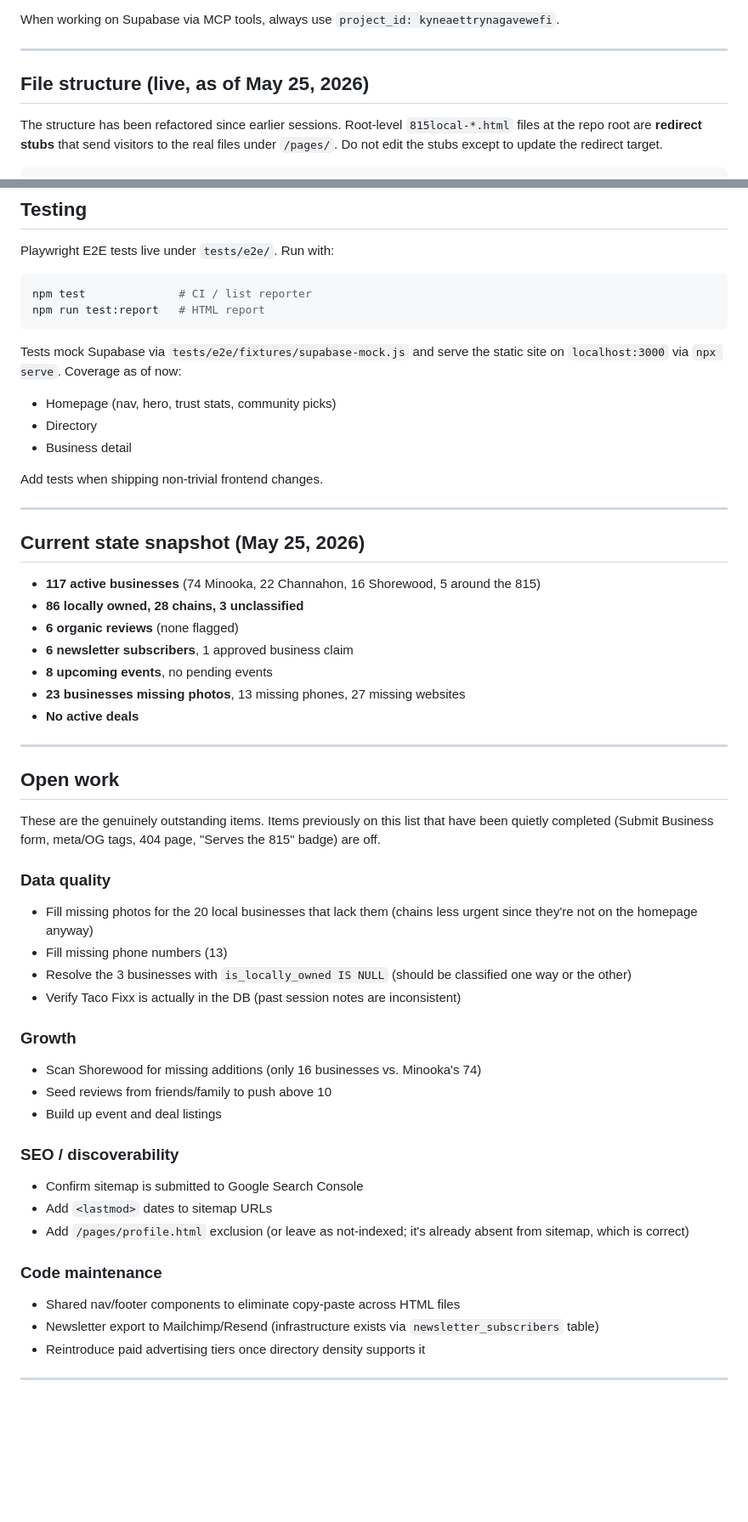
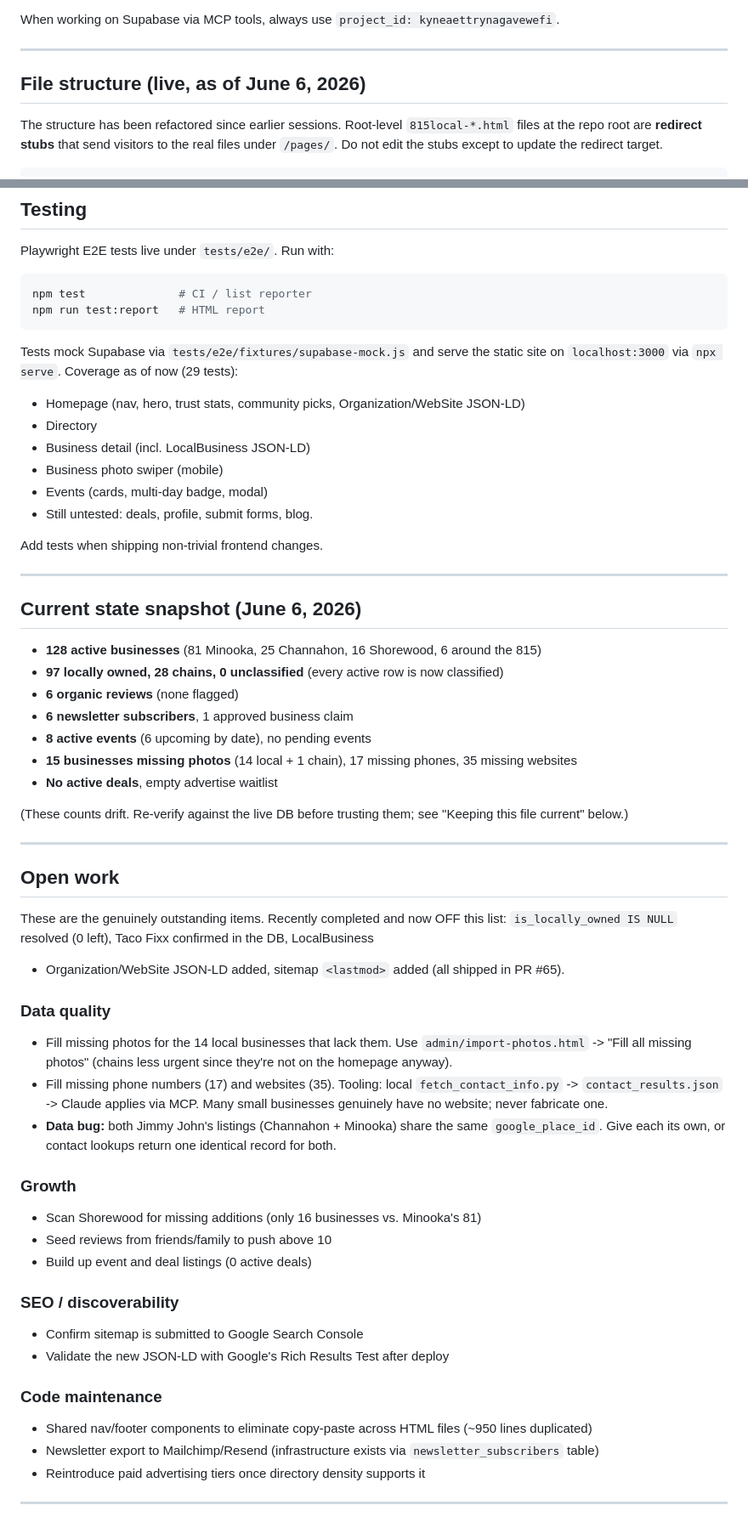
Before and after one commit to typommier/815local, a Markdown page: CLAUDE.md, 2 parts joined by grey strips. Shown at 85% size. Drawn GitHub-style; blank space fills up the shorter version.

````diff
--- a/CLAUDE.md
+++ b/CLAUDE.md
@@ -48,7 +48,7 @@ When working on Supabase via MCP tools, always use `project_id: kyneaettrynagave
 
 ---
 
-## File structure (live, as of May 25, 2026)
+## File structure (live, as of June 6, 2026)
 
 The structure has been refactored since earlier sessions. Root-level `815local-*.html` files at the repo root are **redirect stubs** that send visitors to the real files under `/pages/`. Do not edit the stubs except to update the redirect target.
 
@@ -337,49 +361,54 @@ npm test              # CI / list reporter
 npm run test:report   # HTML report
 ```
 
-Tests mock Supabase via `tests/e2e/fixtures/supabase-mock.js` and serve the static site on `localhost:3000` via `npx serve`. Coverage as of now:
-- Homepage (nav, hero, trust stats, community picks)
+Tests mock Supabase via `tests/e2e/fixtures/supabase-mock.js` and serve the static site on `localhost:3000` via `npx serve`. Coverage as of now (29 tests):
+- Homepage (nav, hero, trust stats, community picks, Organization/WebSite JSON-LD)
 - Directory
-- Business detail
+- Business detail (incl. LocalBusiness JSON-LD)
+- Business photo swiper (mobile)
+- Events (cards, multi-day badge, modal)
+- Still untested: deals, profile, submit forms, blog.
 
 Add tests when shipping non-trivial frontend changes.
 
 ---
 
-## Current state snapshot (May 25, 2026)
+## Current state snapshot (June 6, 2026)
 
-- **117 active businesses** (74 Minooka, 22 Channahon, 16 Shorewood, 5 around the 815)
-- **86 locally owned, 28 chains, 3 unclassified**
+- **128 active businesses** (81 Minooka, 25 Channahon, 16 Shorewood, 6 around the 815)
+- **97 locally owned, 28 chains, 0 unclassified** (every active row is now classified)
 - **6 organic reviews** (none flagged)
 - **6 newsletter subscribers**, 1 approved business claim
-- **8 upcoming events**, no pending events
-- **23 businesses missing photos**, 13 missing phones, 27 missing websites
-- **No active deals**
+- **8 active events** (6 upcoming by date), no pending events
+- **15 businesses missing photos** (14 local + 1 chain), 17 missing phones, 35 missing websites
+- **No active deals**, empty advertise waitlist
+
+(These counts drift. Re-verify against the live DB before trusting them; see "Keeping this file current" below.)
 
 ---
 
 ## Open work
 
-These are the genuinely outstanding items. Items previously on this list that have been quietly completed (Submit Business form, meta/OG tags, 404 page, "Serves the 815" badge) are off.
+These are the genuinely outstanding items. Recently completed and now OFF this list:
+`is_locally_owned IS NULL` resolved (0 left), Taco Fixx confirmed in the DB, LocalBusiness
++ Organization/WebSite JSON-LD added, sitemap `<lastmod>` added (all shipped in PR #65).
 
 ### Data quality
-- Fill missing photos for the 20 local businesses that lack them (chains less urgent since they're not on the homepage anyway)
-- Fill missing phone numbers (13)
-- Resolve the 3 businesses with `is_locally_owned IS NULL` (should be classified one way or the other)
-- Verify Taco Fixx is actually in the DB (past session notes are inconsistent)
+- Fill missing photos for the 14 local businesses that lack them. Use `admin/import-photos.html` -> "Fill all missing photos" (chains less urgent since they're not on the homepage anyway).
+- Fill missing phone numbers (17) and websites (35). Tooling: local `fetch_contact_info.py` -> `contact_results.json` -> Claude applies via MCP. Many small businesses genuinely have no website; never fabricate one.
+- **Data bug:** both Jimmy John's listings (Channahon + Minooka) share the same `google_place_id`. Give each its own, or contact lookups return one identical record for both.
 
 ### Growth
-- Scan Shorewood for missing additions (only 16 businesses vs. Minooka's 74)
+- Scan Shorewood for missing additions (only 16 businesses vs. Minooka's 81)
 - Seed reviews from friends/family to push above 10
-- Build up event and deal listings
+- Build up event and deal listings (0 active deals)
 
 ### SEO / discoverability
 - Confirm sitemap is submitted to Google Search Console
-- Add `<lastmod>` dates to sitemap URLs
-- Add `/pages/profile.html` exclusion (or leave as not-indexed; it's already absent from sitemap, which is correct)
+- Validate the new JSON-LD with Google's Rich Results Test after deploy
 
 ### Code maintenance
-- Shared nav/footer components to eliminate copy-paste across HTML files
+- Shared nav/footer components to eliminate copy-paste across HTML files (~950 lines duplicated)
 - Newsletter export to Mailchimp/Resend (infrastructure exists via `newsletter_subscribers` table)
 - Reintroduce paid advertising tiers once directory density supports it
 
````
Also changed, not shown: other parts of CLAUDE.md (+66 -7 lines), .claude/commands/weekly-refresh.md (added, +51 -0 lines).
